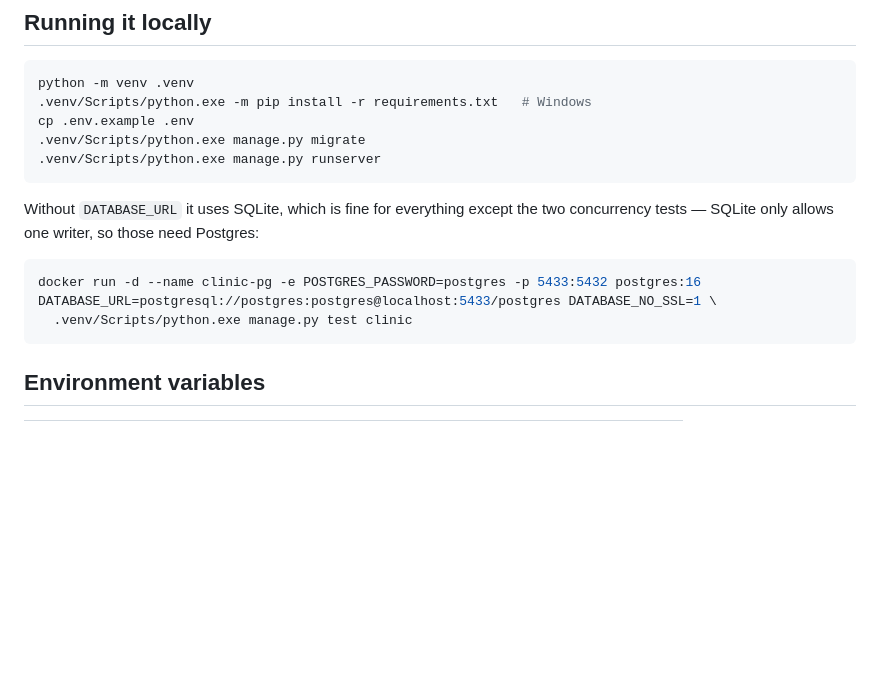
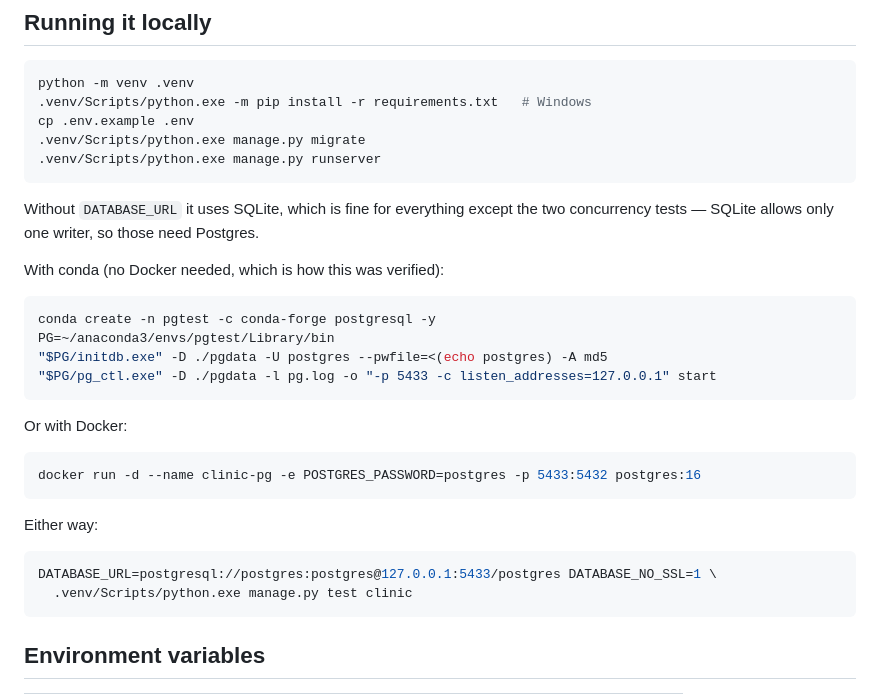
Before and after one commit to JacobIsah/clinic-booking-api, a Markdown page: README.md, the part around the change. Rendered like a GitHub page; blank space fills up the shorter version.

Commit message:
Document the conda Postgres setup used to verify concurrency

````diff
--- a/README.md
+++ b/README.md
@@ -112,11 +112,27 @@ cp .env.example .env
 ```
 
 Without `DATABASE_URL` it uses SQLite, which is fine for everything except the
-two concurrency tests — SQLite only allows one writer, so those need Postgres:
+two concurrency tests — SQLite allows only one writer, so those need Postgres.
+
+With conda (no Docker needed, which is how this was verified):
+
+```bash
+conda create -n pgtest -c conda-forge postgresql -y
+PG=~/anaconda3/envs/pgtest/Library/bin
+"$PG/initdb.exe" -D ./pgdata -U postgres --pwfile=<(echo postgres) -A md5
+"$PG/pg_ctl.exe" -D ./pgdata -l pg.log -o "-p 5433 -c listen_addresses=127.0.0.1" start
+```
+
+Or with Docker:
 
 ```bash
 docker run -d --name clinic-pg -e POSTGRES_PASSWORD=postgres -p 5433:5432 postgres:16
-DATABASE_URL=postgresql://postgres:postgres@localhost:5433/postgres DATABASE_NO_SSL=1 \
+```
+
+Either way:
+
+```bash
+DATABASE_URL=postgresql://postgres:postgres@127.0.0.1:5433/postgres DATABASE_NO_SSL=1 \
   .venv/Scripts/python.exe manage.py test clinic
 ```
 
````
